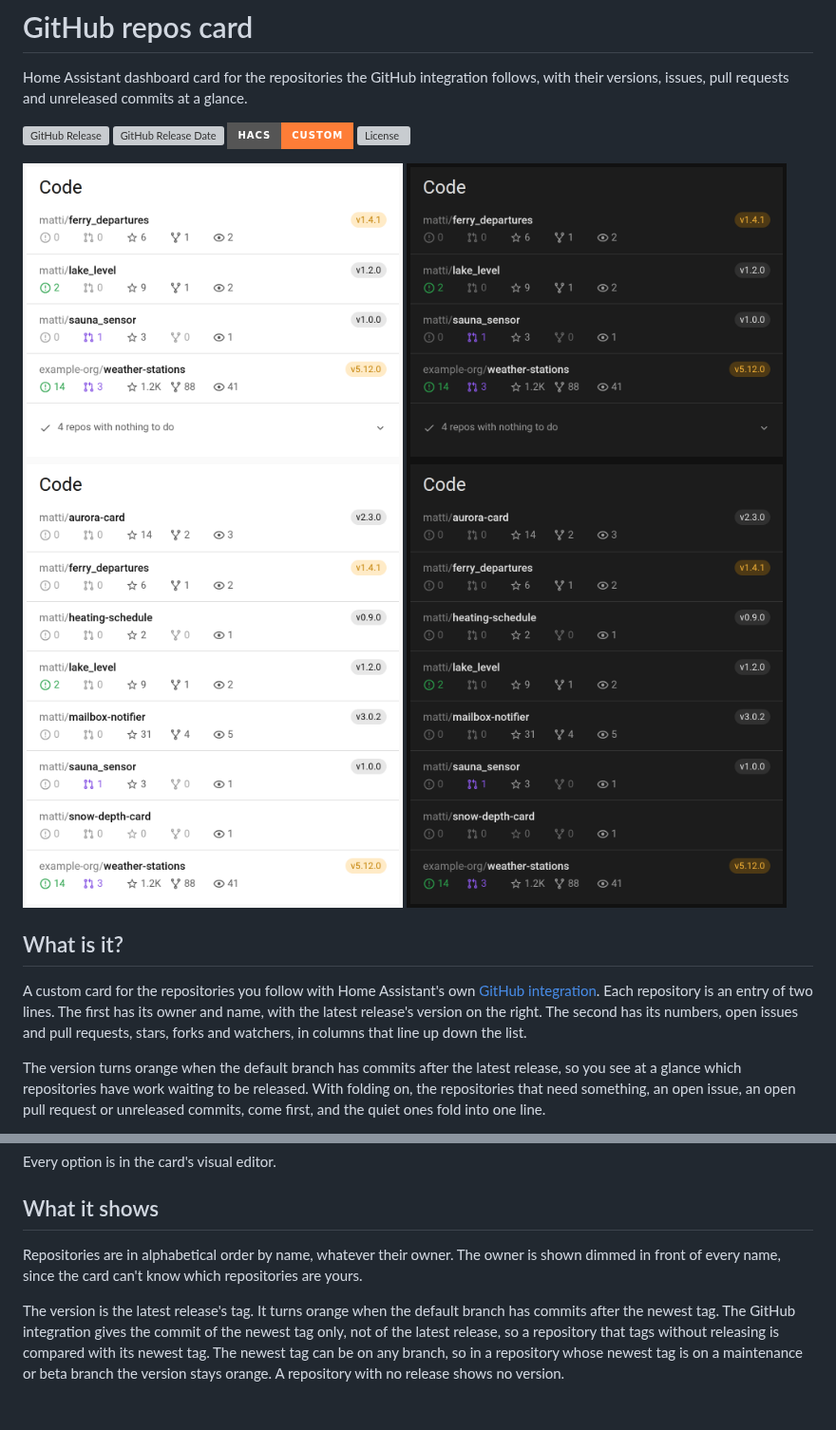
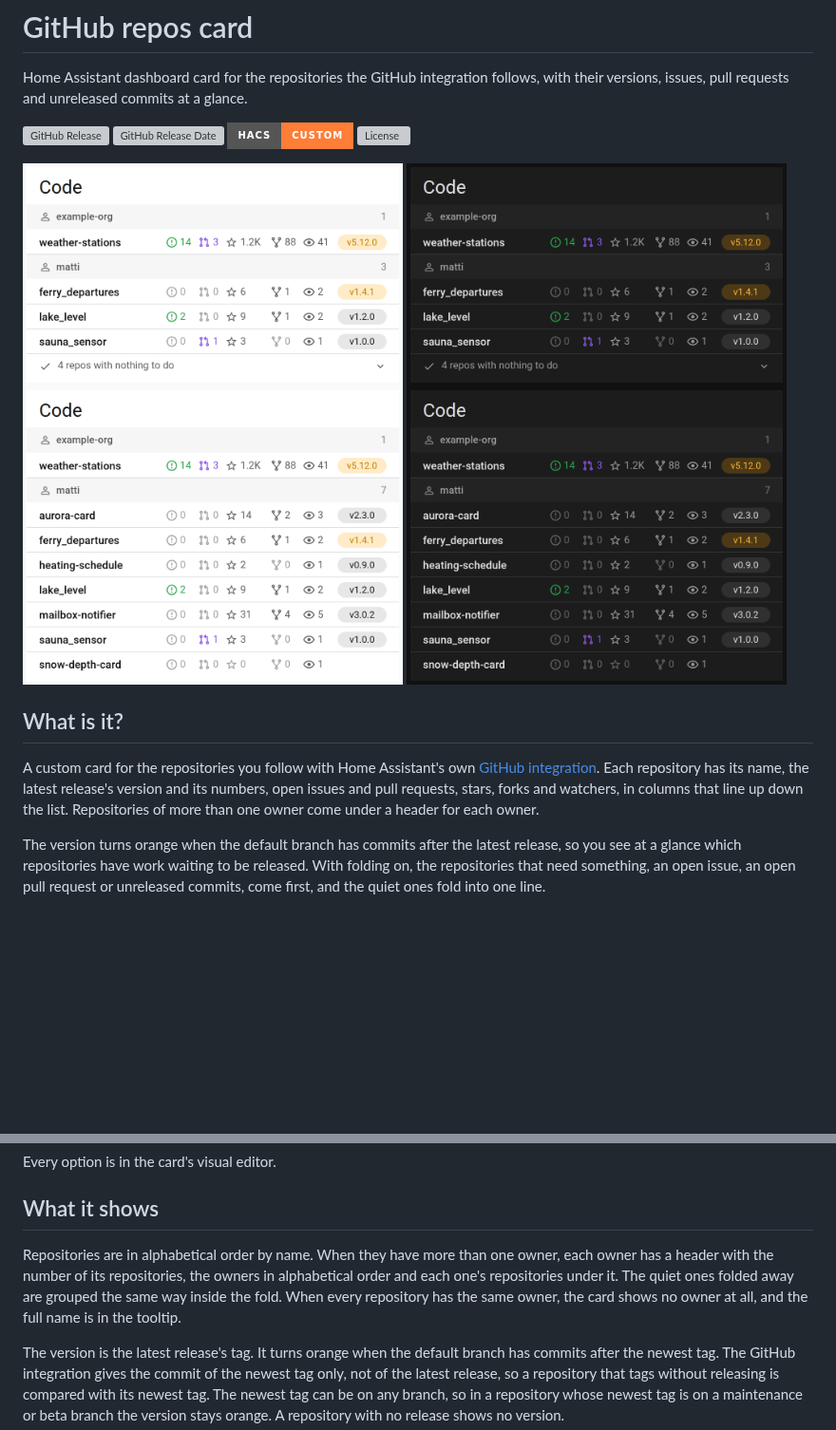
Before and after one commit to jesmak/github-repos-card, a Markdown page: README.md, 2 parts joined by grey strips. Shown at 95% size. Rendered like a GitHub page; pictures changed too: docs/images/all-dark.png, docs/images/all-light.png, docs/images/folded-dark.png; badges without logos; blank space fills up the shorter version; grey boxes are pictures that could not be loaded.

Commit message:
Group the repos under their owners when there is more than one, and put the version at the right edge on one line
Co-Authored-By: Claude Opus 5.5 <noreply@anthropic.com>

```diff
--- a/README.md
+++ b/README.md
@@ -15,9 +15,9 @@ requests and unreleased commits at a glance.
 ## What is it?
 
 A custom card for the repositories you follow with Home Assistant's own
-[GitHub integration](https://www.home-assistant.io/integrations/github/). Each repository is an entry of two lines.
-The first has its owner and name, with the latest release's version on the right. The second has its numbers, open
-issues and pull requests, stars, forks and watchers, in columns that line up down the list.
+[GitHub integration](https://www.home-assistant.io/integrations/github/). Each repository has its name, the latest
+release's version and its numbers, open issues and pull requests, stars, forks and watchers, in columns that line up
+down the list. Repositories of more than one owner come under a header for each owner.
 
 The version turns orange when the default branch has commits after the latest release, so you see at a glance which
 repositories have work waiting to be released. With folding on, the repositories that need something, an open issue,
@@ -74,8 +74,10 @@ Every option is in the card's visual editor.
 
 ## What it shows
 
-Repositories are in alphabetical order by name, whatever their owner. The owner is shown dimmed in front of every
-name, since the card can't know which repositories are yours.
+Repositories are in alphabetical order by name. When they have more than one owner, each owner has a header with the
+number of its repositories, the owners in alphabetical order and each one's repositories under it. The quiet ones
+folded away are grouped the same way inside the fold. When every repository has the same owner, the card shows no
+owner at all, and the full name is in the tooltip.
 
 The version is the latest release's tag. It turns orange when the default branch has commits after the newest tag.
 The GitHub integration gives the commit of the newest tag only, not of the latest release, so a repository that tags
```
Also changed, not shown: other parts of README.md (+13 -12 lines), docs/images/narrow-dark.png, docs/images/narrow-light.png, 5 other files.
